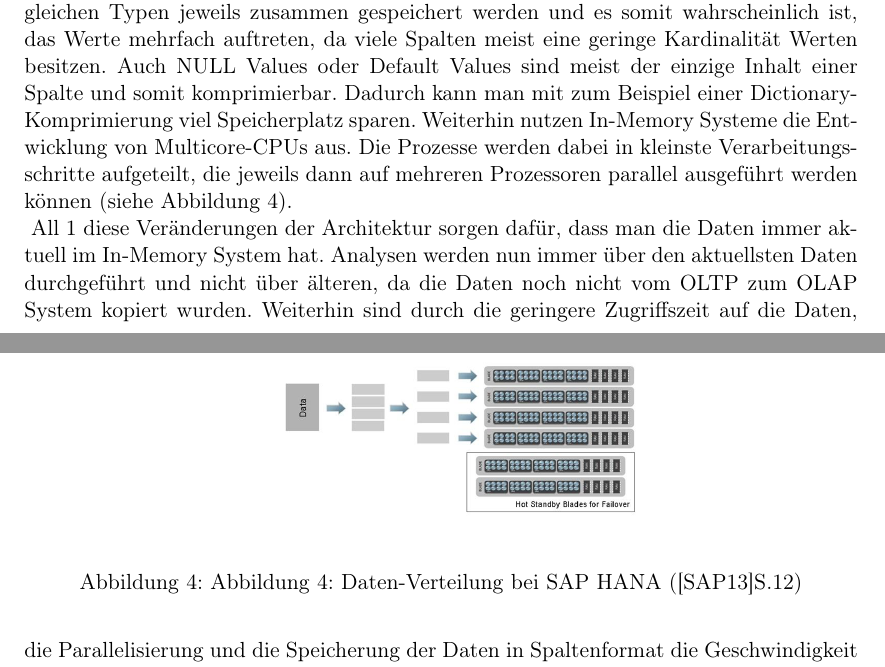
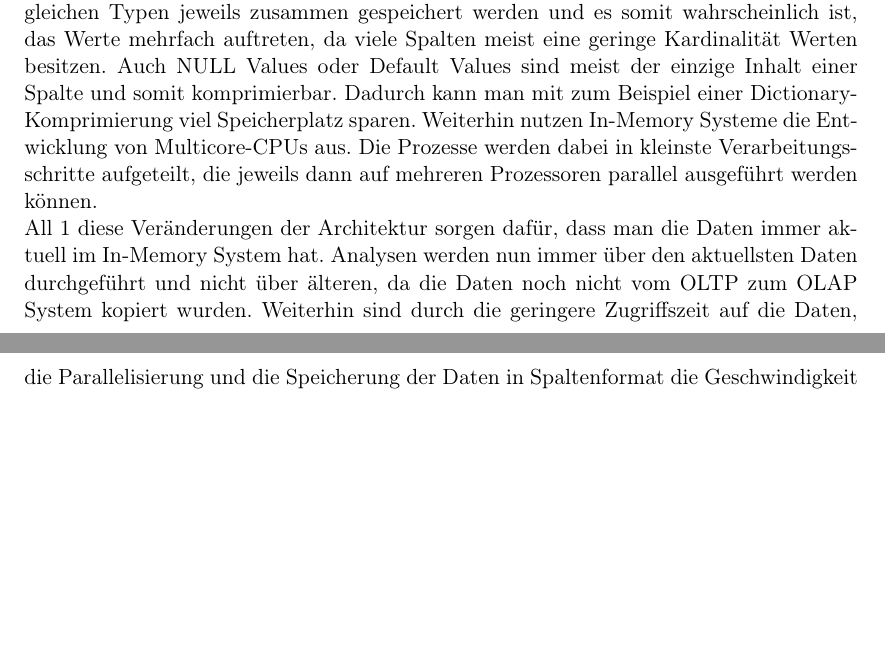
Before and after one commit to jonasumland/Unternehmensanwendungen, a LaTeX document (Ausarbeitung/ausarbeitung.tex, which reads Ausarbeitung/chapters/chapter_3.tex): two parts of pages 11 and 12 of 17, joined at a grey line, cut so that both start at the same text, the shorter picture padded with empty space. Compiled offline with pdfLaTeX.

Commit message:
3 Bild geloescht

```diff
--- a/Ausarbeitung/chapters/chapter_3.tex
+++ b/Ausarbeitung/chapters/chapter_3.tex
@@ -46,14 +46,7 @@ In-Memory Systeme speichern deshalb ihre Daten spaltenbasiert (siehe Abbildung 3
 Der Vorteil bei Spalten basierten Speicherung ist, dass bestimmte Operationen, wie zum Beispiel die Aggregation schneller ausgeführt werden können. Bei einer zeilenbasierten Speicherung kann es passieren, dass man aus jeder Zeile nur ein Wert dafür braucht, jedoch jedes Mal die gesamte Zeile einlesen muss. Bei einer spaltenbasierten Speicherung kann man jedoch einfach die gesamte Spalte dafür einlesen und muss keine unnötigen Daten in den CPU Cache laden.
 Da man die gesamte Datenbank in Main Memory dauerhaft speichern will, sind die Daten auch komprimiert um diese möglichst klein zu halten.
 Durch die spaltenbasierte Speicherung ist dies besonders gut möglich, da Daten von gleichen Typen jeweils zusammen gespeichert werden und es somit wahrscheinlich ist, das Werte mehrfach auftreten, da viele Spalten meist eine geringe Kardinalität Werten besitzen. Auch NULL Values oder Default Values sind meist der einzige Inhalt einer Spalte und somit komprimierbar. Dadurch kann man mit zum Beispiel einer Dictionary-Komprimierung viel Speicherplatz sparen.
-Weiterhin nutzen In-Memory Systeme die Entwicklung von Multicore-CPUs aus. Die Prozesse werden dabei in kleinste Verarbeitungsschritte aufgeteilt, die jeweils dann auf mehreren Prozessoren parallel ausgeführt werden können (siehe Abbildung 4).\\
-\begin{figure}[ht]
-  \begin{center}
-  \includegraphics[width=0.5\textwidth]{images/data.png}
-  \end{center}
-  \caption{Abbildung 4: Daten-Verteilung bei SAP HANA (\cite{sap}S.12)}
-  \label{fig_4}
-\end{figure}
+Weiterhin nutzen In-Memory Systeme die Entwicklung von Multicore-CPUs aus. Die Prozesse werden dabei in kleinste Verarbeitungsschritte aufgeteilt, die jeweils dann auf mehreren Prozessoren parallel ausgeführt werden können.\\
 All \ref{fig_1} diese Veränderungen der Architektur sorgen dafür, dass man die Daten immer
 aktuell im In-Memory System hat. Analysen werden nun immer über
 den aktuellsten Daten durchgeführt und nicht über älteren, da die Daten noch nicht vom OLTP zum OLAP System kopiert wurden. Weiterhin sind durch die geringere Zugriffszeit auf die Daten, die Parallelisierung und die Speicherung der Daten in Spaltenformat die Geschwindigkeit von Prozessen deutlich erhöht worden. Somit ist es für Nutzer der In-Memory Systeme möglich, Analysen in Echtzeit zu berechnen und vor allem die Anforderungen für die Analysen variabel ändern und es muss nicht mehr auf die Ergebnisse gewartet werden. Dadurch erledigt sich das Vorberechnen von Ergebnissen.\cite{neumannsap}
```
